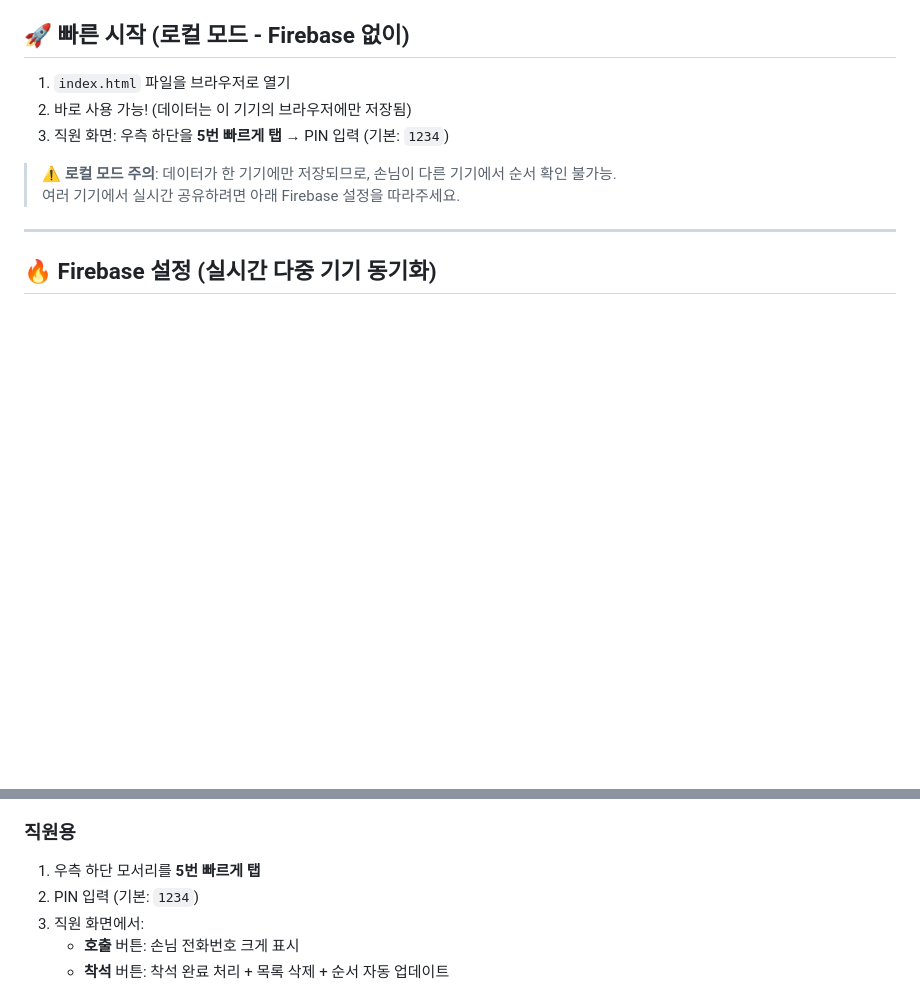
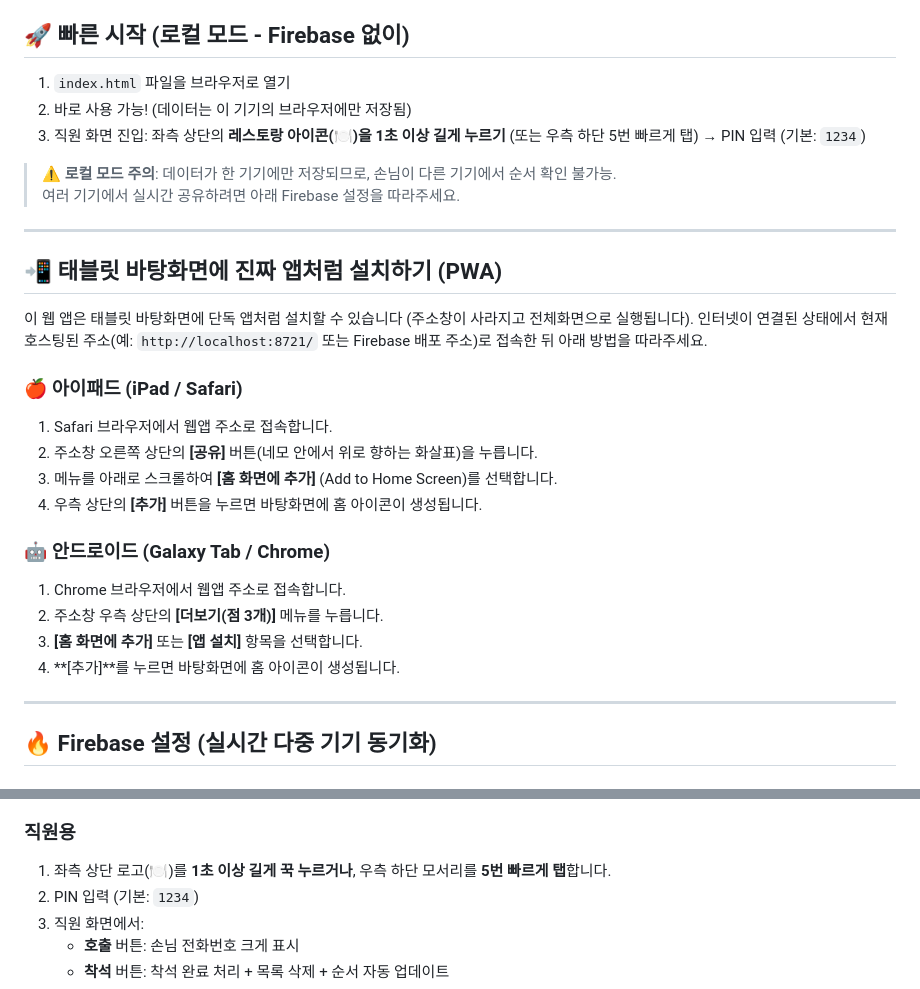
Before and after one commit to hanybeee67/wating-list, a Markdown page: README.md, 2 parts joined by grey strips. Drawn GitHub-style; blank space fills up the shorter version.

Commit message:
문서: 태블릿 PWA 설치 가이드 추가

```diff
--- a/README.md
+++ b/README.md
@@ -22,10 +22,29 @@
 
 1. `index.html` 파일을 브라우저로 열기
 2. 바로 사용 가능! (데이터는 이 기기의 브라우저에만 저장됨)
-3. 직원 화면: 우측 하단을 **5번 빠르게 탭** → PIN 입력 (기본: `1234`)
+3. 직원 화면 진입: 좌측 상단의 **레스토랑 아이콘(🍽️)을 1초 이상 길게 누르기** (또는 우측 하단 5번 빠르게 탭) → PIN 입력 (기본: `1234`)
 
 > ⚠️ **로컬 모드 주의**: 데이터가 한 기기에만 저장되므로, 손님이 다른 기기에서 순서 확인 불가능.
 > 여러 기기에서 실시간 공유하려면 아래 Firebase 설정을 따라주세요.
+
+---
+
+## 📲 태블릿 바탕화면에 진짜 앱처럼 설치하기 (PWA)
+
+이 웹 앱은 태블릿 바탕화면에 단독 앱처럼 설치할 수 있습니다 (주소창이 사라지고 전체화면으로 실행됩니다).
+인터넷이 연결된 상태에서 현재 호스팅된 주소(예: `http://localhost:8721/` 또는 Firebase 배포 주소)로 접속한 뒤 아래 방법을 따라주세요.
+
+### 🍎 아이패드 (iPad / Safari)
+1. Safari 브라우저에서 웹앱 주소로 접속합니다.
+2. 주소창 오른쪽 상단의 **[공유]** 버튼(네모 안에서 위로 향하는 화살표)을 누릅니다.
+3. 메뉴를 아래로 스크롤하여 **[홈 화면에 추가]** (Add to Home Screen)를 선택합니다.
+4. 우측 상단의 **[추가]** 버튼을 누르면 바탕화면에 홈 아이콘이 생성됩니다.
+
+### 🤖 안드로이드 (Galaxy Tab / Chrome)
+1. Chrome 브라우저에서 웹앱 주소로 접속합니다.
+2. 주소창 우측 상단의 **[더보기(점 3개)]** 메뉴를 누릅니다.
+3. **[홈 화면에 추가]** 또는 **[앱 설치]** 항목을 선택합니다.
+4. **[추가]**를 누르면 바탕화면에 홈 아이콘이 생성됩니다.
 
 ---
 
@@ -116,7 +135,7 @@ firebase deploy
 3. **순서 확인** 탭 → 전화번호 입력 → 현재 순서 확인
 
 ### 직원용
-1. 우측 하단 모서리를 **5번 빠르게 탭**
+1. 좌측 상단 로고(🍽️)를 **1초 이상 길게 꾹 누르거나**, 우측 하단 모서리를 **5번 빠르게 탭**합니다.
 2. PIN 입력 (기본: `1234`)
 3. 직원 화면에서:
    - **호출** 버튼: 손님 전화번호 크게 표시
```
